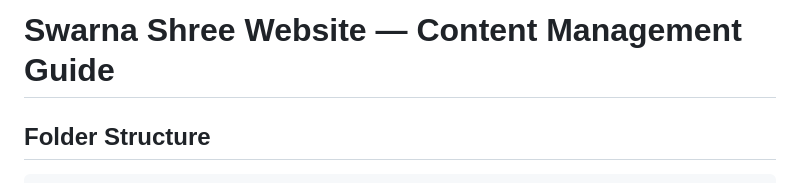
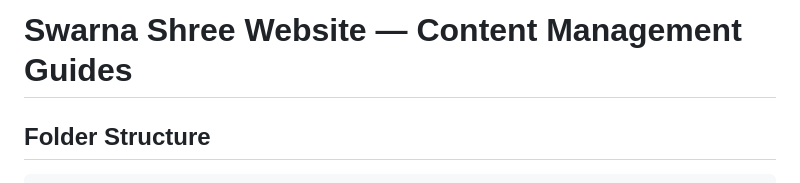
Before and after one commit to spamsoldier/SwarnaShree, a Markdown page: HOW-TO-UPDATE.md, the part around the change. GitHub-like rendering.

Commit message:
SwarnaShree-2

```diff
--- a/HOW-TO-UPDATE.md
+++ b/HOW-TO-UPDATE.md
@@ -1,4 +1,4 @@
-# Swarna Shree Website — Content Management Guide
+# Swarna Shree Website — Content Management Guides
 
 ## Folder Structure
 
```
